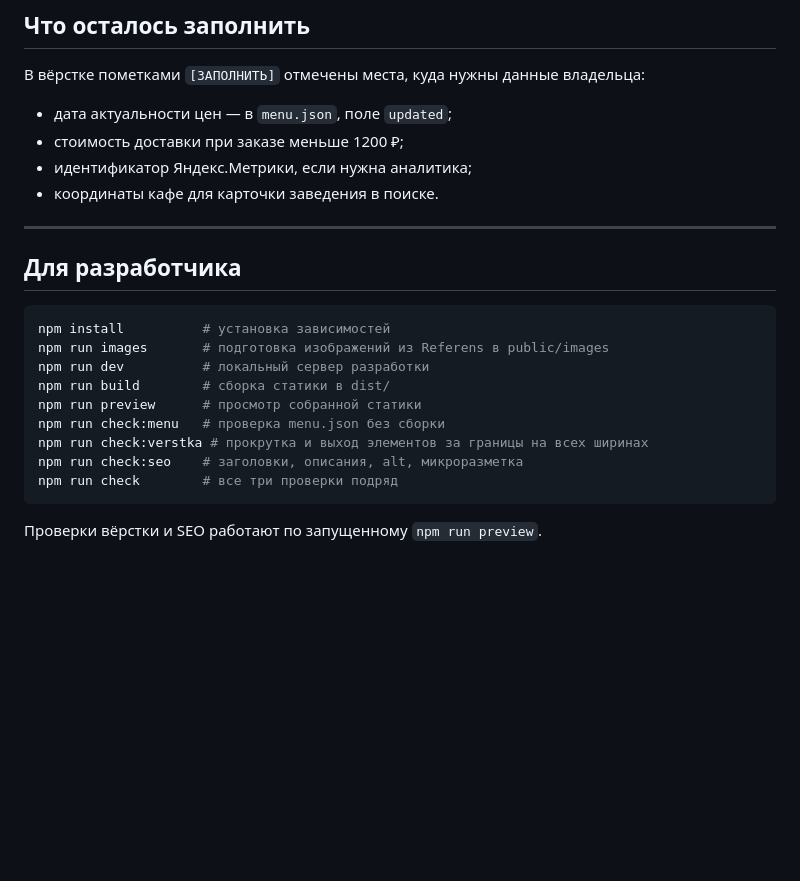
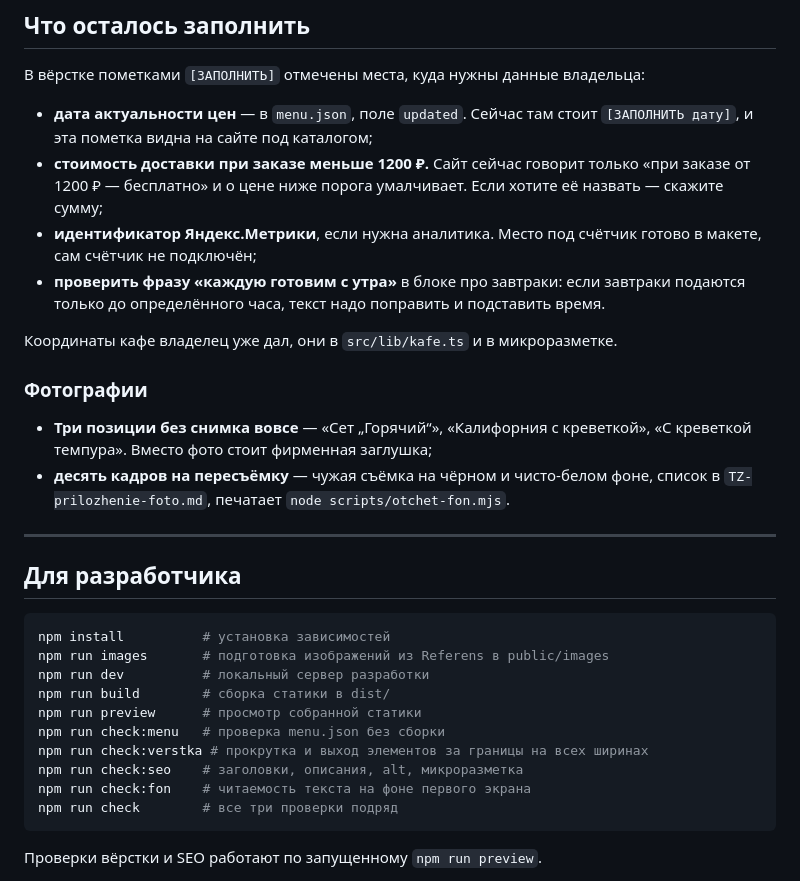
Before and after one commit to tvin64bit-hue/Milk-site, a Markdown page: README.md, the part around the change. GitHub-like rendering; blank space fills up the shorter version.

````diff
--- a/README.md
+++ b/README.md
@@ -145,10 +145,17 @@
 
 В вёрстке пометками `[ЗАПОЛНИТЬ]` отмечены места, куда нужны данные владельца:
 
-- дата актуальности цен — в `menu.json`, поле `updated`;
-- стоимость доставки при заказе меньше 1200 ₽;
-- идентификатор Яндекс.Метрики, если нужна аналитика;
-- координаты кафе для карточки заведения в поиске.
+- **дата актуальности цен** — в `menu.json`, поле `updated`. Сейчас там стоит `[ЗАПОЛНИТЬ дату]`, и эта пометка видна на сайте под каталогом;
+- **стоимость доставки при заказе меньше 1200 ₽.** Сайт сейчас говорит только «при заказе от 1200 ₽ — бесплатно» и о цене ниже порога умалчивает. Если хотите её назвать — скажите сумму;
+- **идентификатор Яндекс.Метрики**, если нужна аналитика. Место под счётчик готово в макете, сам счётчик не подключён;
+- **проверить фразу «каждую готовим с утра»** в блоке про завтраки: если завтраки подаются только до определённого часа, текст надо поправить и подставить время.
+
+Координаты кафе владелец уже дал, они в `src/lib/kafe.ts` и в микроразметке.
+
+### Фотографии
+
+- **Три позиции без снимка вовсе** — «Сет „Горячий“», «Калифорния с креветкой», «С креветкой темпура». Вместо фото стоит фирменная заглушка;
+- **десять кадров на пересъёмку** — чужая съёмка на чёрном и чисто-белом фоне, список в `TZ-prilozhenie-foto.md`, печатает `node scripts/otchet-fon.mjs`.
 
 ---
 
@@ -163,6 +170,7 @@ npm run preview      # просмотр собранной статики
 npm run check:menu   # проверка menu.json без сборки
 npm run check:verstka # прокрутка и выход элементов за границы на всех ширинах
 npm run check:seo    # заголовки, описания, alt, микроразметка
+npm run check:fon    # читаемость текста на фоне первого экрана
 npm run check        # все три проверки подряд
 ```
 
````
Also changed, not shown: TZ-prilozhenie-foto.md (+8 -7 lines).
